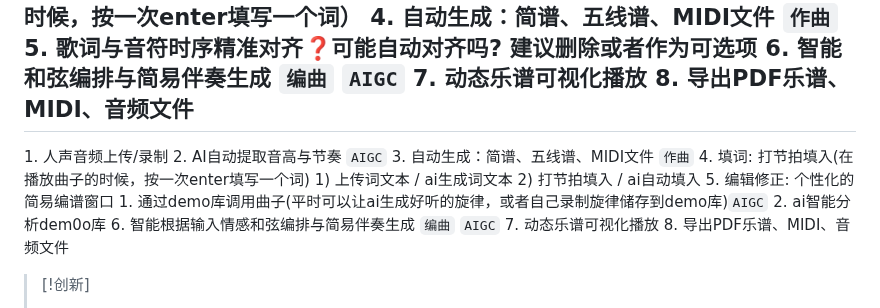
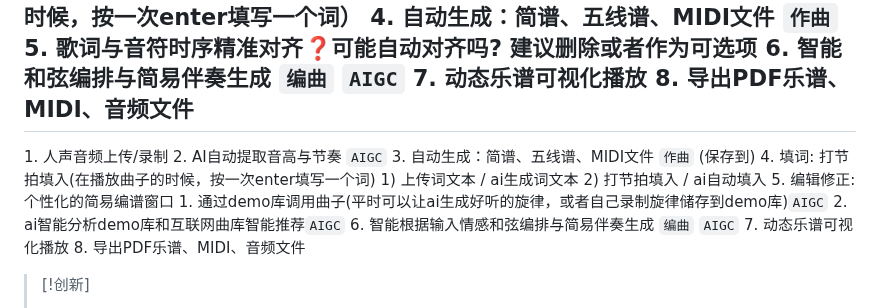
Before and after one commit to Charlie929-dot/charlie_vault, a Markdown page: AIGC竞赛.md, the part around the change. Drawn GitHub-style.

Commit message:
vault backup: 2026-03-29 17:01:12

```diff
--- a/AIGC竞赛.md
+++ b/AIGC竞赛.md
@@ -30,13 +30,13 @@
 ---
 1. 人声音频上传/录制
 2. AI自动提取音高与节奏 `AIGC`
-3. 自动生成：简谱、五线谱、MIDI文件 `作曲`
+3. 自动生成：简谱、五线谱、MIDI文件 `作曲` (保存到)
 4. 填词: 打节拍填入(在播放曲子的时候，按一次enter填写一个词)
 	1) 上传词文本 / ai生成词文本
 	2)  打节拍填入 / ai自动填入
 5. 编辑修正: 个性化的简易编谱窗口
 	1. 通过demo库调用曲子(平时可以让ai生成好听的旋律，或者自己录制旋律储存到demo库)`AIGC`
-	2. ai智能分析dem0o库
+	2. ai智能分析demo库和互联网曲库智能推荐`AIGC`
 6. 智能根据输入情感和弦编排与简易伴奏生成 `编曲` `AIGC`
 7. 动态乐谱可视化播放
 8. 导出PDF乐谱、MIDI、音频文件
```
